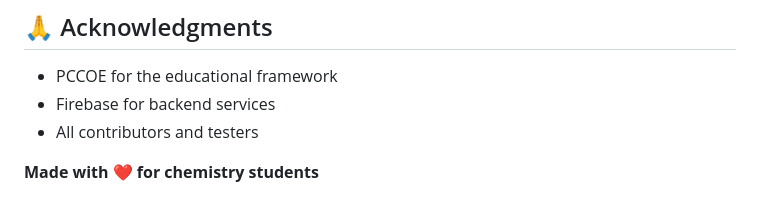
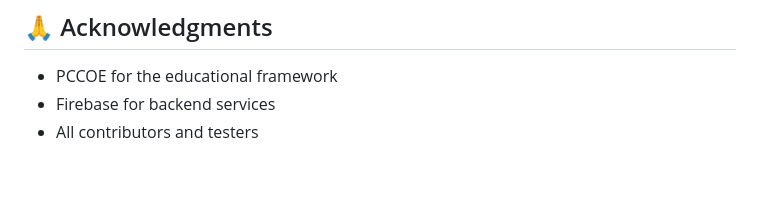
Before and after one commit to saishnimbalkar397/CHEMFLIX, a Markdown page: README.md, the part around the change. Rendered like a GitHub page; blank space fills up the shorter version.

```diff
--- a/README.md
+++ b/README.md
@@ -141,8 +141,3 @@ Saish Nimbalkar
 - PCCOE for the educational framework
 - Firebase for backend services
 - All contributors and testers
-
-
-
-
-**Made with ❤️ for chemistry students**
```
